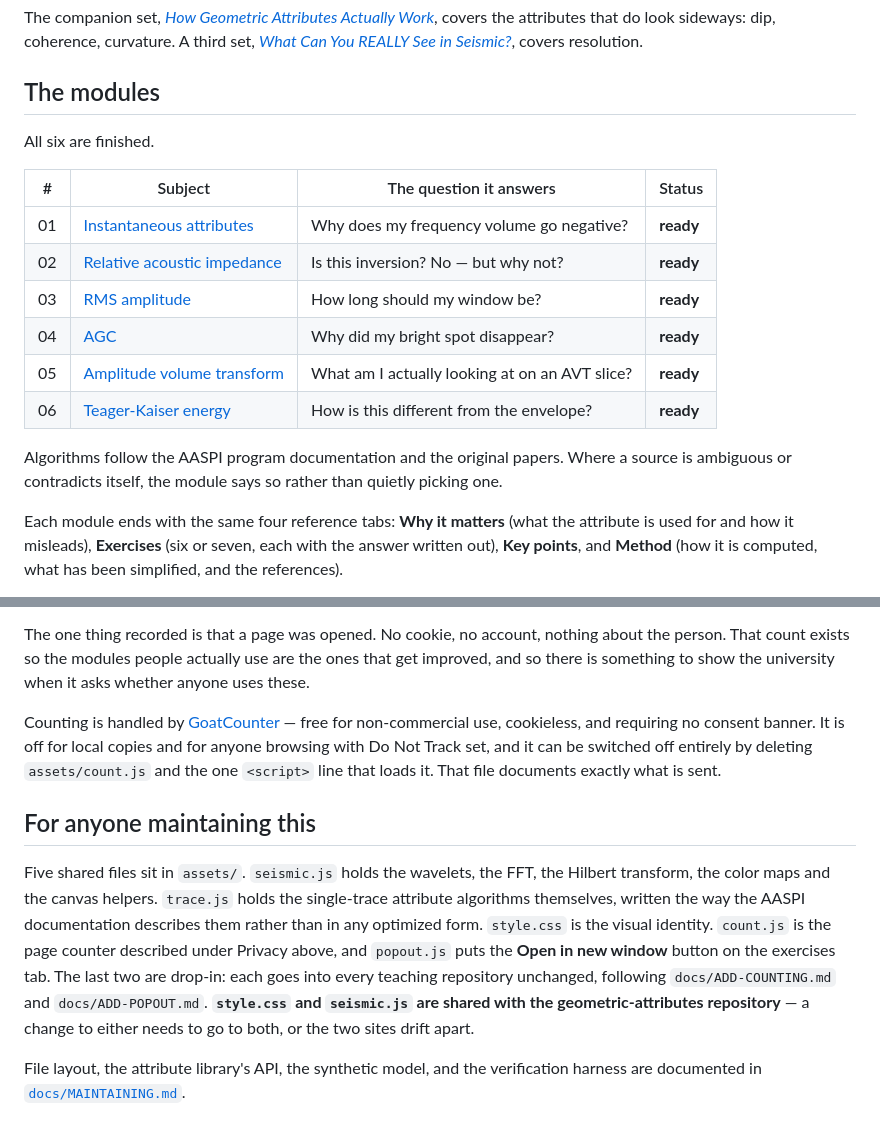
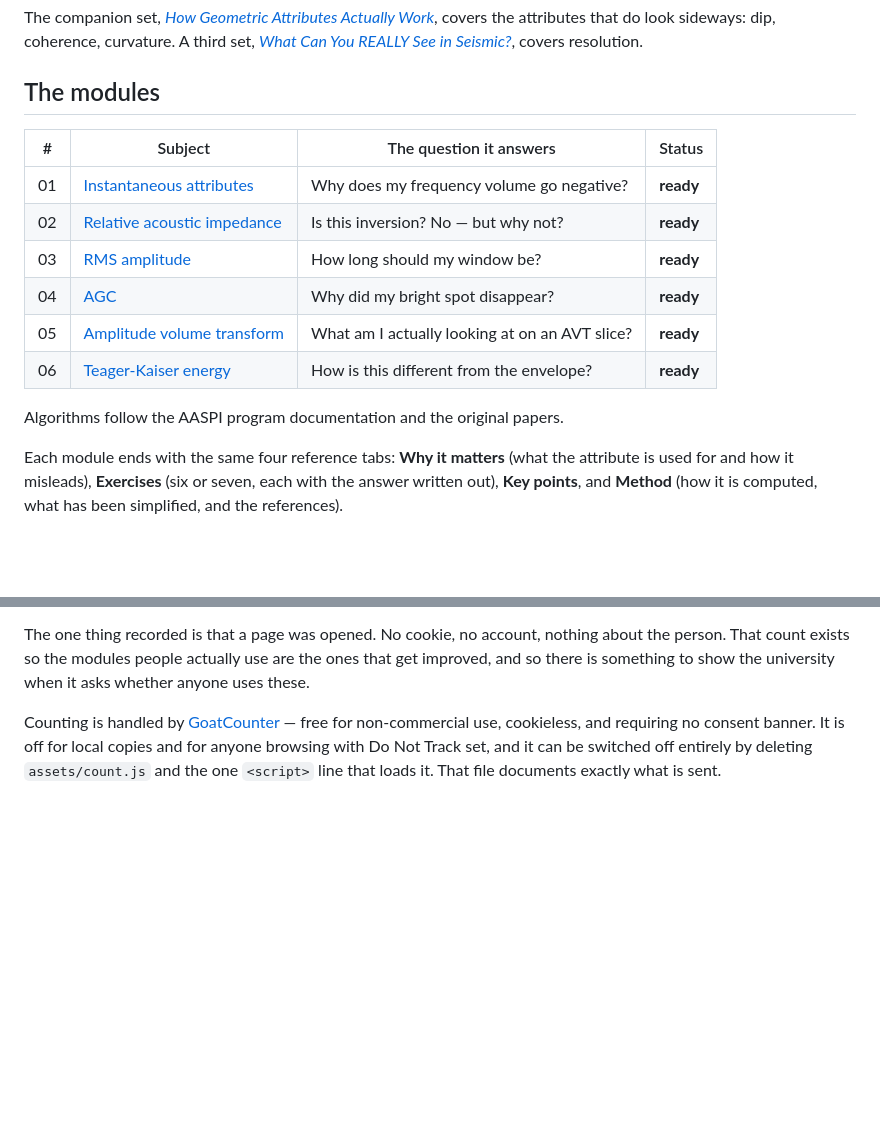
Before and after one commit to hbedle-subsurface/single-trace, a Markdown page: README.md, 2 parts joined by grey strips. GitHub-like rendering; blank space fills up the shorter version.

```diff
--- a/README.md
+++ b/README.md
@@ -85,8 +85,6 @@ resolution.
 
 ## The modules
 
-All six are finished.
-
 | # | Subject | The question it answers | Status |
 |---|---------|-------------------------|--------|
 | 01 | [Instantaneous attributes](modules/instantaneous.html) | Why does my frequency volume go negative? | **ready** |
@@ -96,9 +94,7 @@ All six are finished.
 | 05 | [Amplitude volume transform](modules/avt.html) | What am I actually looking at on an AVT slice? | **ready** |
 | 06 | [Teager-Kaiser energy](modules/teager.html) | How is this different from the envelope? | **ready** |
 
-Algorithms follow the AASPI program documentation and the original papers. Where
-a source is ambiguous or contradicts itself, the module says so rather than
-quietly picking one.
+Algorithms follow the AASPI program documentation and the original papers.
 
 Each module ends with the same four reference tabs: **Why it matters** (what the
 attribute is used for and how it misleads), **Exercises** (six or seven, each
@@ -161,20 +157,3 @@ non-commercial use, cookieless, and requiring no consent banner. It is off for
 local copies and for anyone browsing with Do Not Track set, and it can be
 switched off entirely by deleting `assets/count.js` and the one `<script>` line
 that loads it. That file documents exactly what is sent.
-
-## For anyone maintaining this
-
-Five shared files sit in `assets/`. `seismic.js` holds the wavelets, the FFT,
-the Hilbert transform, the color maps and the canvas helpers. `trace.js` holds
-the single-trace attribute algorithms themselves, written the way the AASPI
-documentation describes them rather than in any optimized form. `style.css` is
-the visual identity. `count.js` is the page counter described under Privacy
-above, and `popout.js` puts the **Open in new window** button on the exercises
-tab. The last two are drop-in: each goes into every teaching repository
-unchanged, following `docs/ADD-COUNTING.md` and `docs/ADD-POPOUT.md`. **`style.css` and `seismic.js` are shared with the
-geometric-attributes repository** — a change to either needs to go to both, or
-the two sites drift apart.
-
-File layout, the attribute library's API, the synthetic model, and the
-verification harness are documented in
-[`docs/MAINTAINING.md`](docs/MAINTAINING.md).
```
